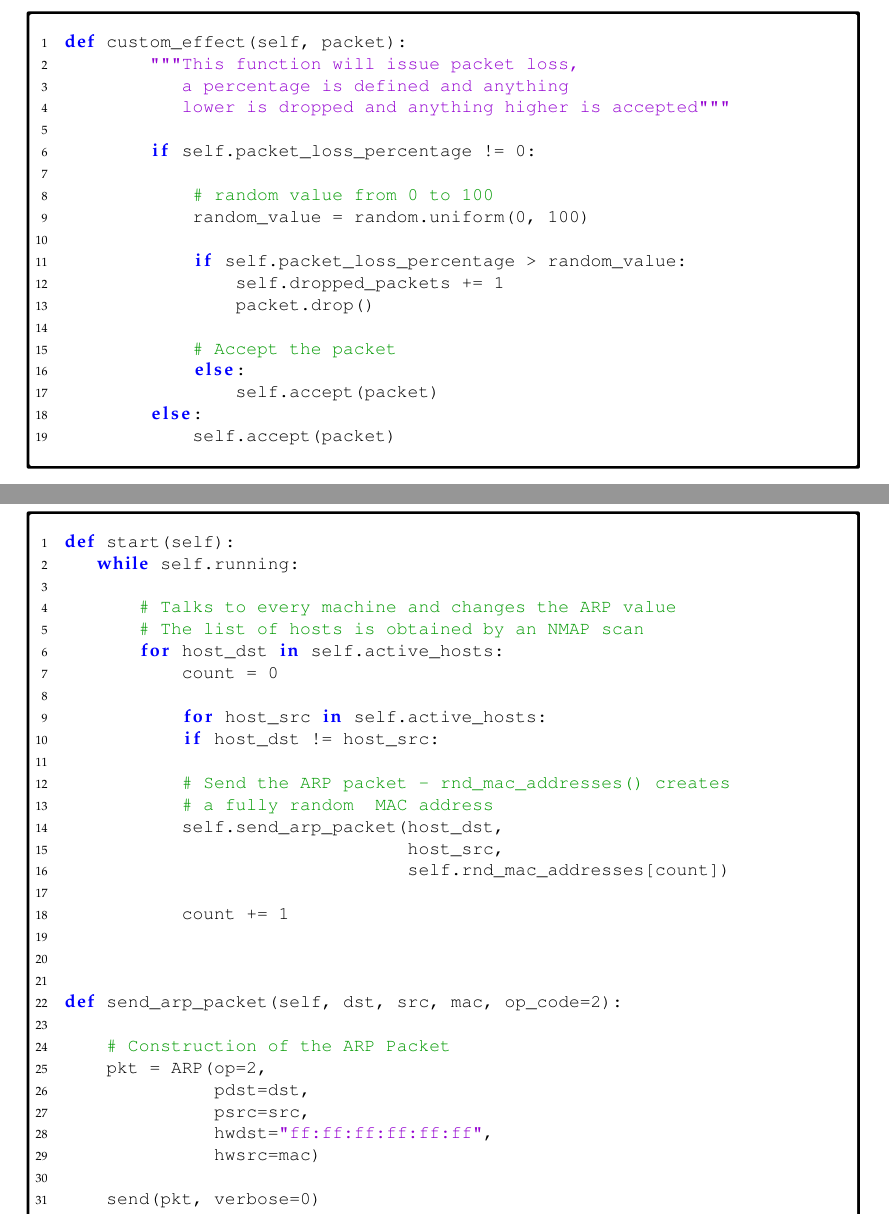
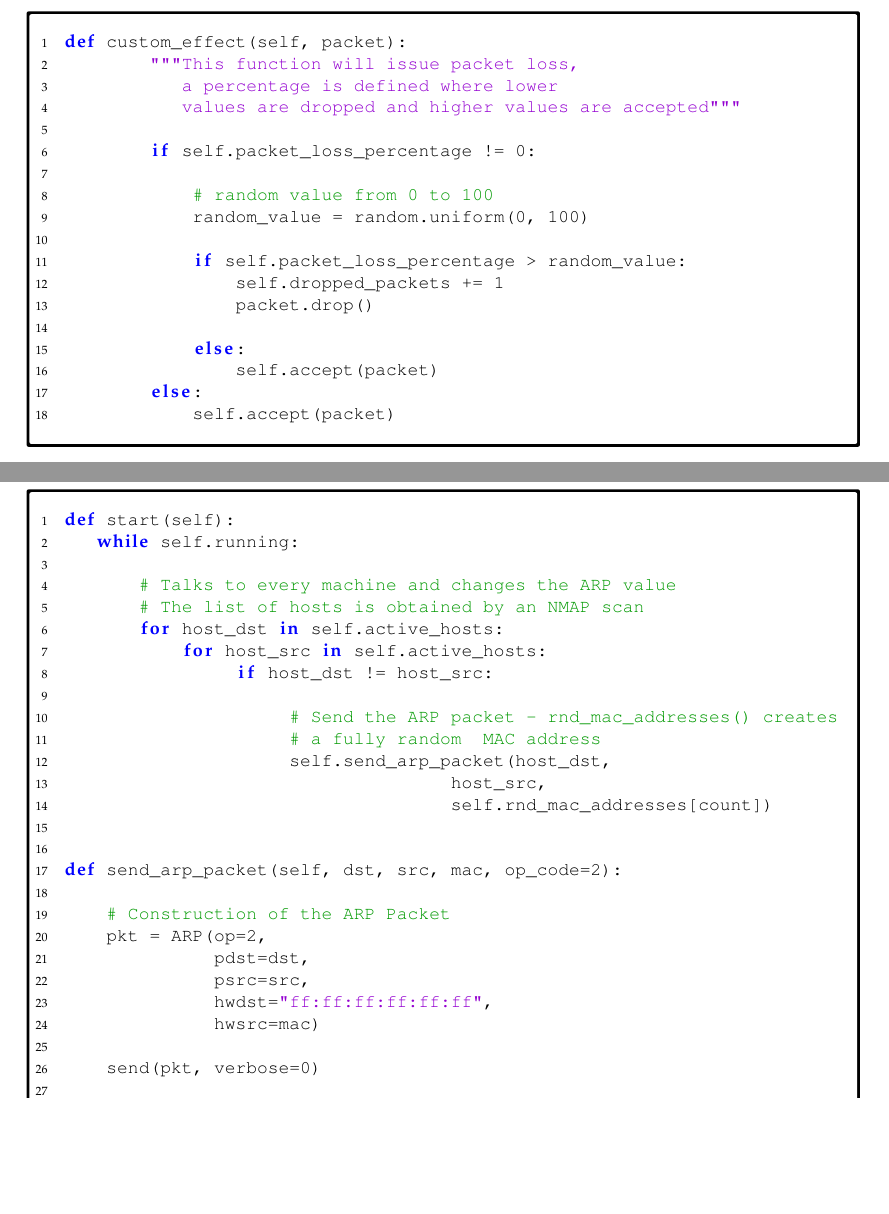
Before and after one commit to bx-r0/BSc_Dissertation, a LaTeX thesis (final_report.tex, which reads chapters/technical_development.tex): two parts of pages 33 and 38 of 68, joined at a grey line, cut so that both start at the same text, the shorter picture padded with empty space. Compiled offline with pdfLaTeX.

Commit message:
Change; - Formatting changed for code sections

```diff
--- a/chapters/technical_development.tex
+++ b/chapters/technical_development.tex
@@ -225,8 +227,8 @@ Packet loss is simulated by first assigning a target value, lets say for this ex
 \begin{Code}{Packet Loss}
 def custom_effect(self, packet):
         """This function will issue packet loss,
-           a percentage is defined and anything
-           lower is dropped and anything higher is accepted"""
+           a percentage is defined where lower
+           values are dropped and higher values are accepted"""
 
         if self.packet_loss_percentage != 0:
 
@@ -237,7 +239,6 @@ def custom_effect(self, packet):
                 self.dropped_packets += 1
                 packet.drop()
 
-            # Accept the packet
             else:
                 self.accept(packet)
         else:
@@ -356,8 +357,6 @@ def start(self):
        # Talks to every machine and changes the ARP value
        # The list of hosts is obtained by an NMAP scan
        for host_dst in self.active_hosts:
-           count = 0
-
            for host_src in self.active_hosts:
            	  if host_dst != host_src:
 
@@ -366,9 +365,6 @@ def start(self):
            	  	self.send_arp_packet(host_dst,
                                     host_src,
                                     self.rnd_mac_addresses[count])
-
-           count += 1
-
 
 
 def send_arp_packet(self, dst, src, mac, op_code=2):
```
Also changed, not shown: chapters/technical_development.tex (2 more changed lines). Lines whose indentation alone changed are shown as unchanged.
